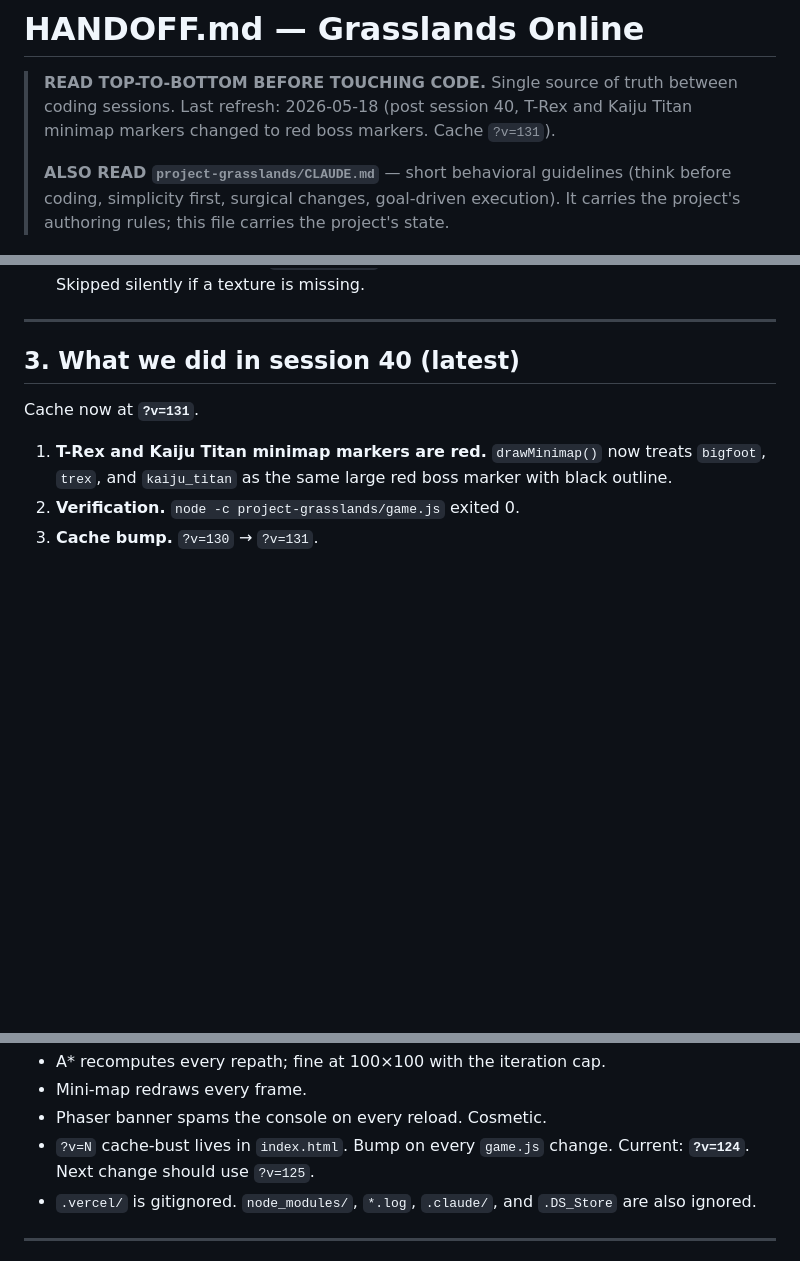
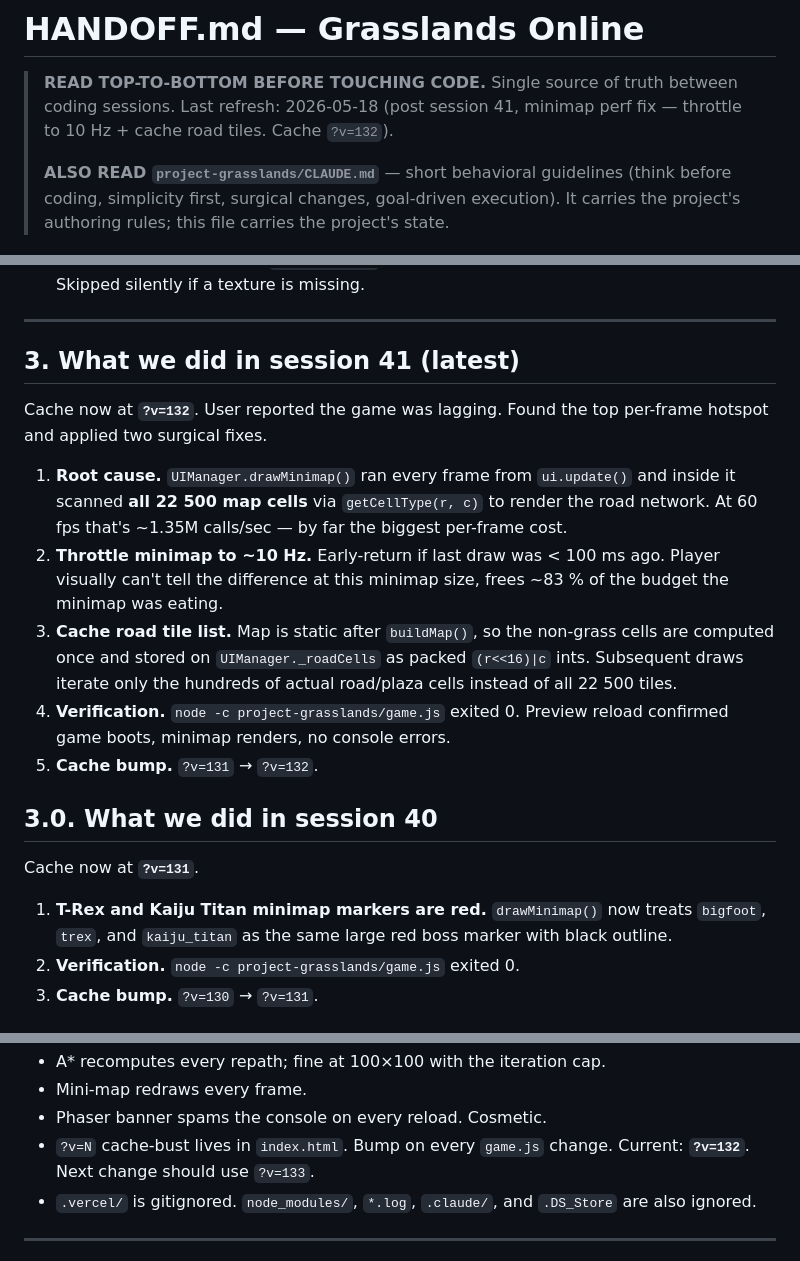
Before and after one commit to sonnymay/grasslands-online, a Markdown page: HANDOFF.md, 3 parts joined by grey strips. Drawn GitHub-style; blank space fills up the shorter version.

Commit message:
docs: log session 41 minimap perf fix

```diff
--- a/HANDOFF.md
+++ b/HANDOFF.md
@@ -1,9 +1,9 @@
 # HANDOFF.md — Grasslands Online
 
 > **READ TOP-TO-BOTTOM BEFORE TOUCHING CODE.** Single source of truth between
-> coding sessions. Last refresh: 2026-05-18 (post session 40,
-> T-Rex and Kaiju Titan minimap markers changed to red boss markers. Cache
-> `?v=131`).
+> coding sessions. Last refresh: 2026-05-18 (post session 41,
+> minimap perf fix — throttle to 10 Hz + cache road tiles. Cache
+> `?v=132`).
 >
 > **ALSO READ `project-grasslands/CLAUDE.md`** — short behavioral guidelines
 > (think before coding, simplicity first, surgical changes, goal-driven
@@ -208,7 +208,27 @@ On death: 1.5 s dead pose → despawn → respawn 5 s later via
 
 ---
 
-## 3. What we did in session 40 (latest)
+## 3. What we did in session 41 (latest)
+
+Cache now at **`?v=132`**. User reported the game was lagging. Found the
+top per-frame hotspot and applied two surgical fixes.
+
+1. **Root cause.** `UIManager.drawMinimap()` ran every frame from
+   `ui.update()` and inside it scanned **all 22 500 map cells** via
+   `getCellType(r, c)` to render the road network. At 60 fps that's
+   ~1.35M calls/sec — by far the biggest per-frame cost.
+2. **Throttle minimap to ~10 Hz.** Early-return if last draw was
+   < 100 ms ago. Player visually can't tell the difference at this
+   minimap size, frees ~83 % of the budget the minimap was eating.
+3. **Cache road tile list.** Map is static after `buildMap()`, so the
+   non-grass cells are computed once and stored on `UIManager._roadCells`
+   as packed `(r<<16)|c` ints. Subsequent draws iterate only the
+   hundreds of actual road/plaza cells instead of all 22 500 tiles.
+4. **Verification.** `node -c project-grasslands/game.js` exited 0.
+   Preview reload confirmed game boots, minimap renders, no console errors.
+5. **Cache bump.** `?v=131` → `?v=132`.
+
+## 3.0. What we did in session 40
 
 Cache now at **`?v=131`**.
 
@@ -1733,7 +1753,7 @@ Big push focused on user feedback + RO-feel polish. Cache now at
 - Mini-map redraws every frame.
 - Phaser banner spams the console on every reload. Cosmetic.
 - `?v=N` cache-bust lives in `index.html`. Bump on every `game.js`
-  change. Current: **`?v=124`**. Next change should use `?v=125`.
+  change. Current: **`?v=132`**. Next change should use `?v=133`.
 - `.vercel/` is gitignored. `node_modules/`, `*.log`, `.claude/`, and
   `.DS_Store` are also ignored.
 
```
